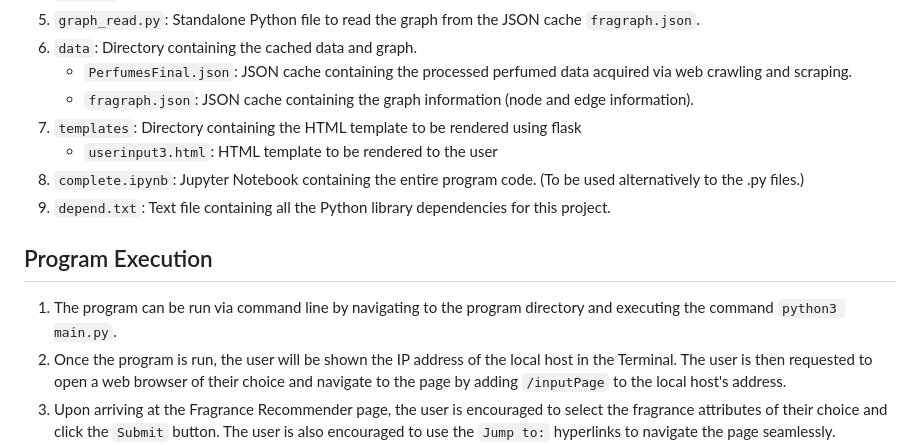
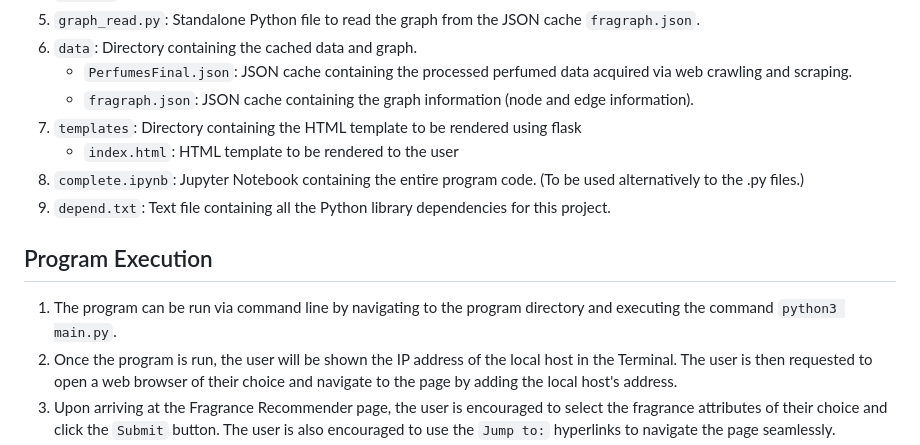
Before and after one commit to sachit-krishnan/FragRec, a Markdown page: README.md, the part around the change. Rendered like a GitHub page.

```diff
--- a/README.md
+++ b/README.md
@@ -26,13 +26,13 @@ All the above libraries can be installed by running ``pip install -r depend.txt`
     - ``PerfumesFinal.json``: JSON cache containing the processed perfumed data acquired via web crawling and scraping.
     - ``fragraph.json``: JSON cache containing the graph information (node and edge information).
 6. ``templates``: Directory containing the HTML template to be rendered using flask
-    - ``userinput3.html``: HTML template to be rendered to the user
+    - ``index.html``: HTML template to be rendered to the user
 7. ``complete.ipynb``: Jupyter Notebook containing the entire program code. (To be used alternatively to the .py files.)
 8. ``depend.txt``: Text file containing all the Python library dependencies for this project.
 
 ## Program Execution
 1. The program can be run via command line by navigating to the program directory and executing the command ``python3 main.py``.
-2. Once the program is run, the user will be shown the IP address of the local host in the Terminal. The user is then requested to open a web browser of their choice and navigate to the page by adding `/inputPage` to the local host's address.
+2. Once the program is run, the user will be shown the IP address of the local host in the Terminal. The user is then requested to open a web browser of their choice and navigate to the page by adding the local host's address.
 3. Upon arriving at the Fragrance Recommender page, the user is encouraged to select the fragrance attributes of their choice and click the `Submit` button. The user is also encouraged to use the `Jump to:` hyperlinks to navigate the page seamlessly.
 4. Upon clicking `Submit`, the user is given a list of recommendations with a comprehensive account of each fragrance. If the user wishes for another recommendation, they may submit a new form; else they may close the browser. Upon closing the browser, ``Ctrl + C`` in the Terminal will end the program.
 
```
